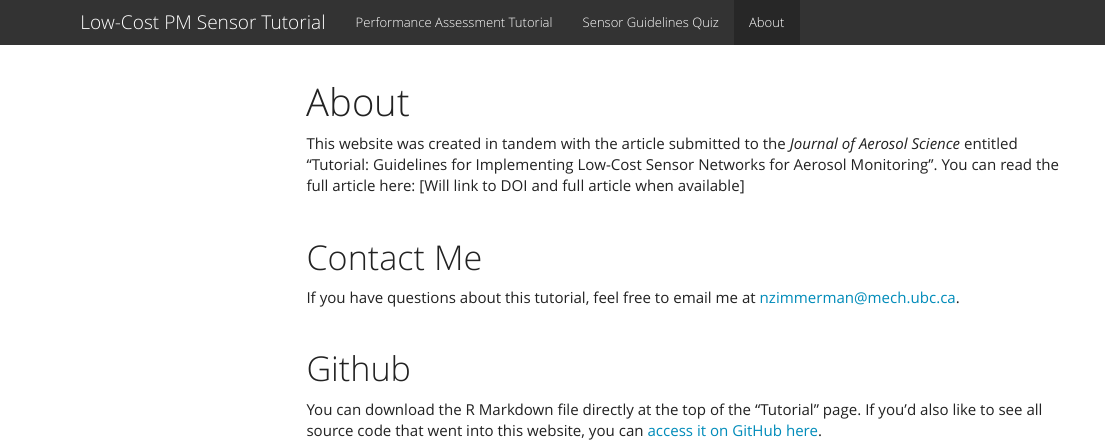
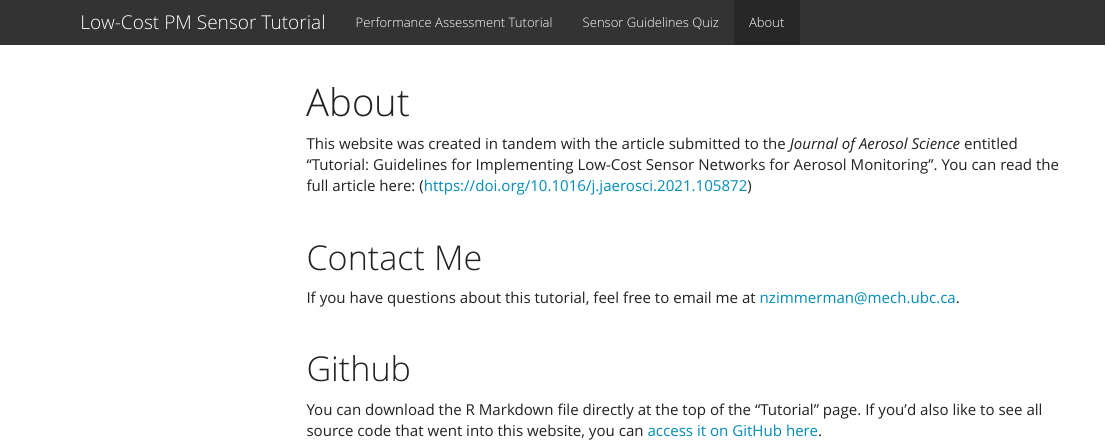
Before and after one commit to nzimmerman-ubc/lcs-PM-demo, an R Markdown document (about.Rmd): the page in a window 1100 px wide, from its top. The pictures show the output file about.html that the author committed with the source, opened offline; library style sheets and scripts come from the installed R packages; menus at the side of the page are left out.

Commit message:
Updating about page with article link

```diff
--- a/about.Rmd
+++ b/about.Rmd
@@ -8,7 +8,7 @@ output:
 
 ---
 
-This website was created in tandem with the article submitted to the _Journal of Aerosol Science_ entitled "Tutorial: Guidelines for Implementing Low-Cost Sensor Networks for Aerosol Monitoring". You can read the full article here: [Will link to DOI and full article when available]
+This website was created in tandem with the article submitted to the _Journal of Aerosol Science_ entitled "Tutorial: Guidelines for Implementing Low-Cost Sensor Networks for Aerosol Monitoring". You can read the full article here: (https://doi.org/10.1016/j.jaerosci.2021.105872)
 
 <br>
 
```
Also changed, not shown: about.html.
